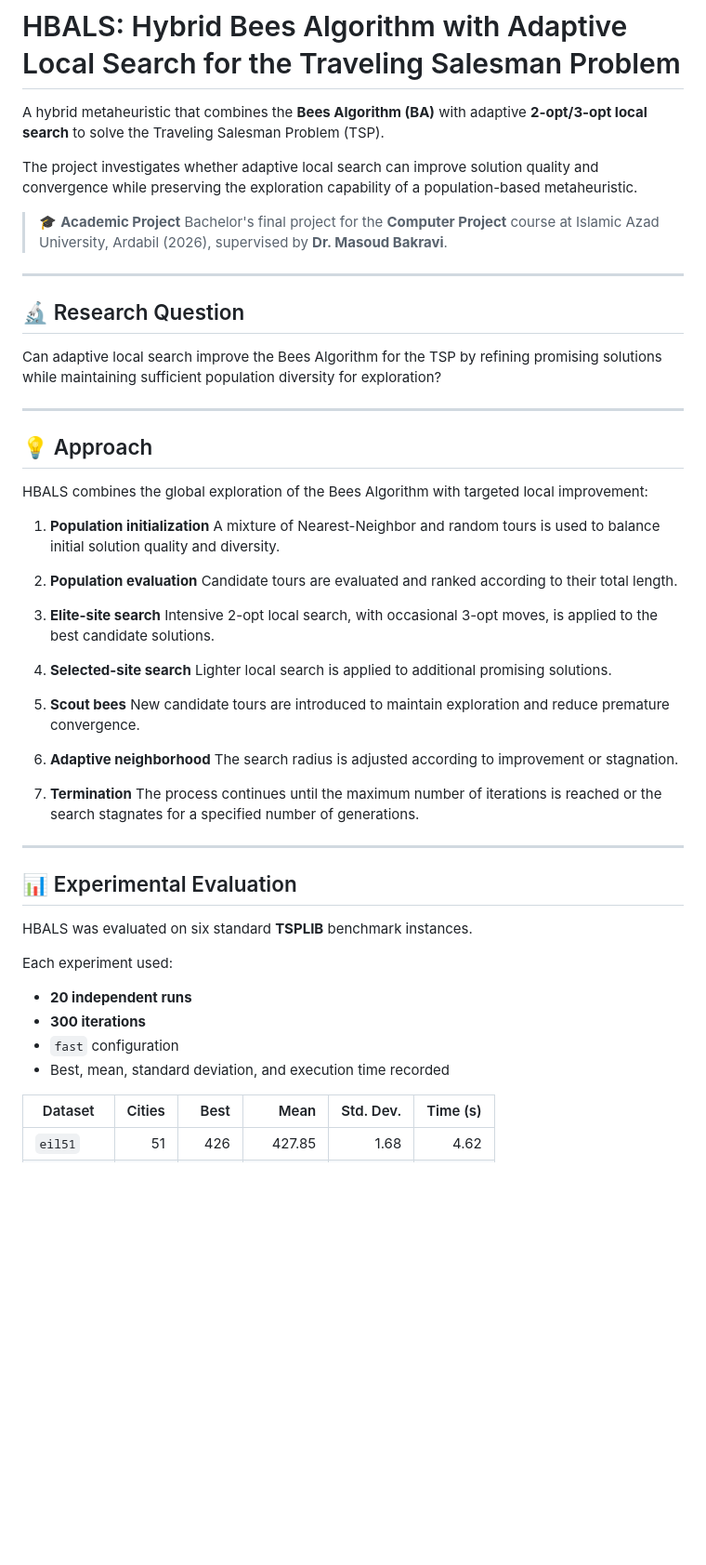
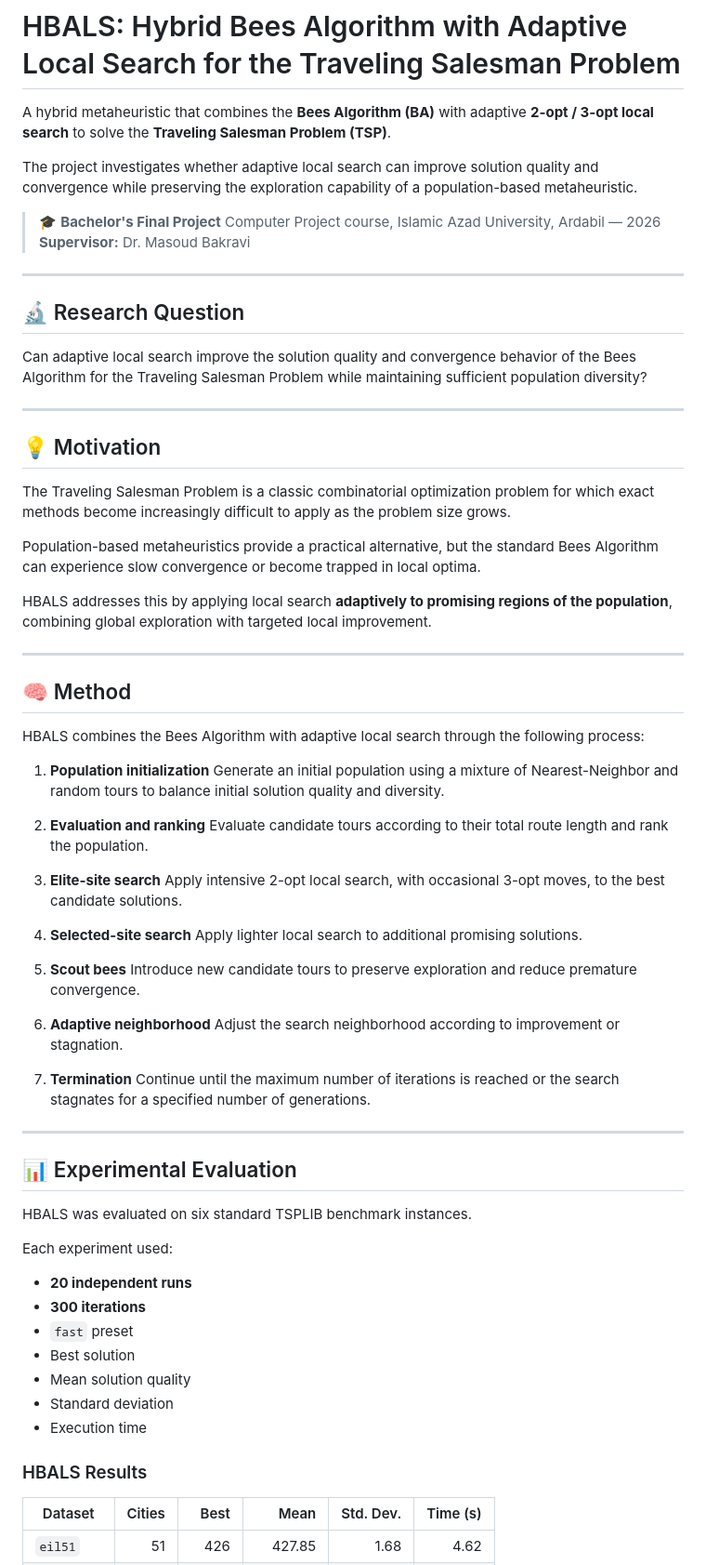
Before and after one commit to ErfanKhadiv/HBALS-TSP, a Markdown page: README.md, the part around one of its changes. Shown at 93% size. Drawn GitHub-style; blank space fills up the shorter version.

```diff
--- a/README.md
+++ b/README.md
@@ -1,57 +1,73 @@
 # HBALS: Hybrid Bees Algorithm with Adaptive Local Search for the Traveling Salesman Problem
 
-A hybrid metaheuristic that combines the **Bees Algorithm (BA)** with adaptive **2-opt/3-opt local search** to solve the Traveling Salesman Problem (TSP).
+A hybrid metaheuristic that combines the **Bees Algorithm (BA)** with adaptive **2-opt / 3-opt local search** to solve the **Traveling Salesman Problem (TSP)**.
 
 The project investigates whether adaptive local search can improve solution quality and convergence while preserving the exploration capability of a population-based metaheuristic.
 
-> 🎓 **Academic Project**
-> Bachelor's final project for the **Computer Project** course at Islamic Azad University, Ardabil (2026), supervised by **Dr. Masoud Bakravi**.
+> 🎓 **Bachelor's Final Project**
+> Computer Project course, Islamic Azad University, Ardabil — 2026
+> **Supervisor:** Dr. Masoud Bakravi
 
 ---
 
 ## 🔬 Research Question
 
-Can adaptive local search improve the Bees Algorithm for the TSP by refining promising solutions while maintaining sufficient population diversity for exploration?
+Can adaptive local search improve the solution quality and convergence behavior of the Bees Algorithm for the Traveling Salesman Problem while maintaining sufficient population diversity?
 
 ---
 
-## 💡 Approach
+## 💡 Motivation
 
-HBALS combines the global exploration of the Bees Algorithm with targeted local improvement:
+The Traveling Salesman Problem is a classic combinatorial optimization problem for which exact methods become increasingly difficult to apply as the problem size grows.
+
+Population-based metaheuristics provide a practical alternative, but the standard Bees Algorithm can experience slow convergence or become trapped in local optima.
+
+HBALS addresses this by applying local search **adaptively to promising regions of the population**, combining global exploration with targeted local improvement.
+
+---
+
+## 🧠 Method
+
+HBALS combines the Bees Algorithm with adaptive local search through the following process:
 
 1. **Population initialization**
-   A mixture of Nearest-Neighbor and random tours is used to balance initial solution quality and diversity.
+   Generate an initial population using a mixture of Nearest-Neighbor and random tours to balance initial solution quality and diversity.
 
-2. **Population evaluation**
-   Candidate tours are evaluated and ranked according to their total length.
+2. **Evaluation and ranking**
+   Evaluate candidate tours according to their total route length and rank the population.
 
 3. **Elite-site search**
-   Intensive 2-opt local search, with occasional 3-opt moves, is applied to the best candidate solutions.
+   Apply intensive 2-opt local search, with occasional 3-opt moves, to the best candidate solutions.
 
 4. **Selected-site search**
-   Lighter local search is applied to additional promising solutions.
+   Apply lighter local search to additional promising solutions.
 
 5. **Scout bees**
-   New candidate tours are introduced to maintain exploration and reduce premature convergence.
+   Introduce new candidate tours to preserve exploration and reduce premature convergence.
 
 6. **Adaptive neighborhood**
-   The search radius is adjusted according to improvement or stagnation.
+   Adjust the search neighborhood according to improvement or stagnation.
 
 7. **Termination**
-   The process continues until the maximum number of iterations is reached or the search stagnates for a specified number of generations.
+   Continue until the maximum number of iterations is reached or the search stagnates for a specified number of generations.
 
 ---
 
 ## 📊 Experimental Evaluation
 
-HBALS was evaluated on six standard **TSPLIB** benchmark instances.
+HBALS was evaluated on six standard TSPLIB benchmark instances.
 
 Each experiment used:
 
 * **20 independent runs**
 * **300 iterations**
-* `fast` configuration
-* Best, mean, standard deviation, and execution time recorded
+* `fast` preset
+* Best solution
+* Mean solution quality
+* Standard deviation
+* Execution time
+
+### HBALS Results
 
 | Dataset    | Cities |  Best |     Mean | Std. Dev. | Time (s) |
 | ---------- | -----: | ----: | -------: | --------: | -------: |
```
Also changed, not shown: other parts of README.md (+41 -32 lines).
